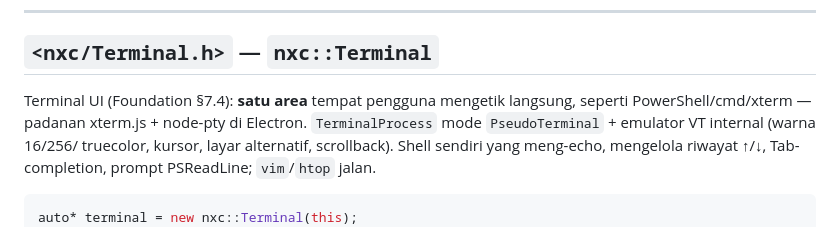
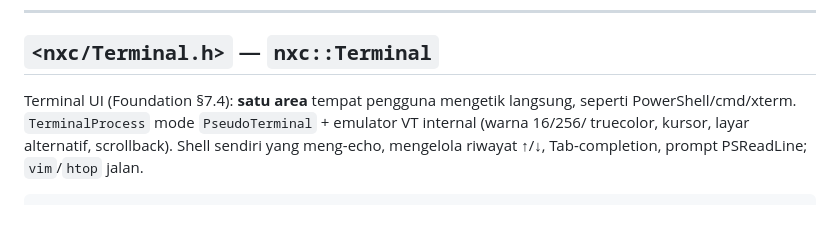
Before and after one commit to iyanrsaleh/nxc, a Markdown page: docs/API.md, the part around the change. Drawn GitHub-style.

```diff
--- a/docs/API.md
+++ b/docs/API.md
@@ -214,7 +214,7 @@ VT untuk ditampilkan — `nxc::Terminal` memakainya.
 ## `<nxc/Terminal.h>` — `nxc::Terminal`
 
 Terminal UI (Foundation §7.4): **satu area** tempat pengguna mengetik langsung,
-seperti PowerShell/cmd/xterm — padanan xterm.js + node-pty di Electron.
+seperti PowerShell/cmd/xterm.
 `TerminalProcess` mode `PseudoTerminal` + emulator VT internal (warna 16/256/
 truecolor, kursor, layar alternatif, scrollback). Shell sendiri yang meng-echo,
 mengelola riwayat ↑/↓, Tab-completion, prompt PSReadLine; `vim`/`htop` jalan.
```
Also changed, not shown: README.md (+3 -3 lines).
